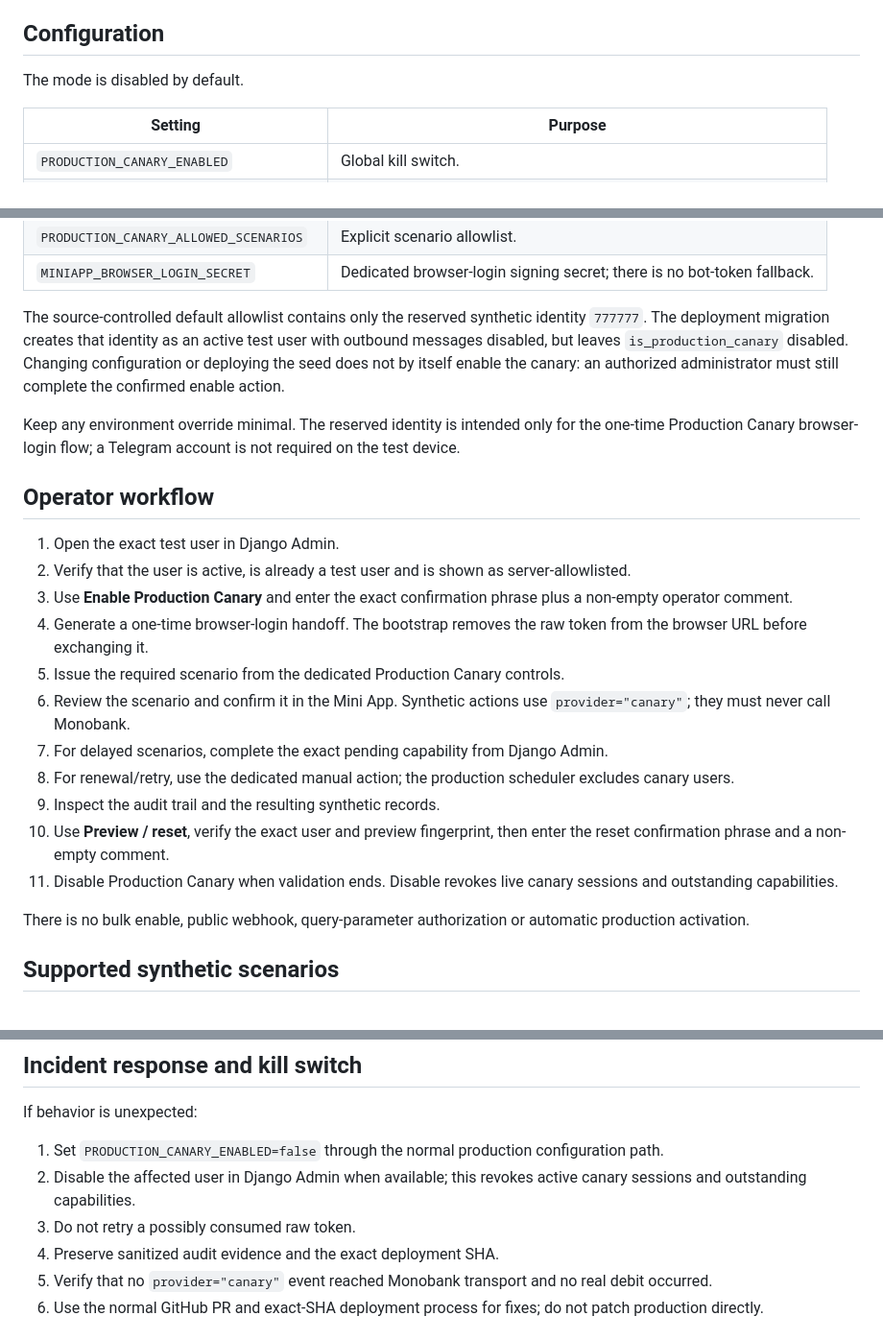
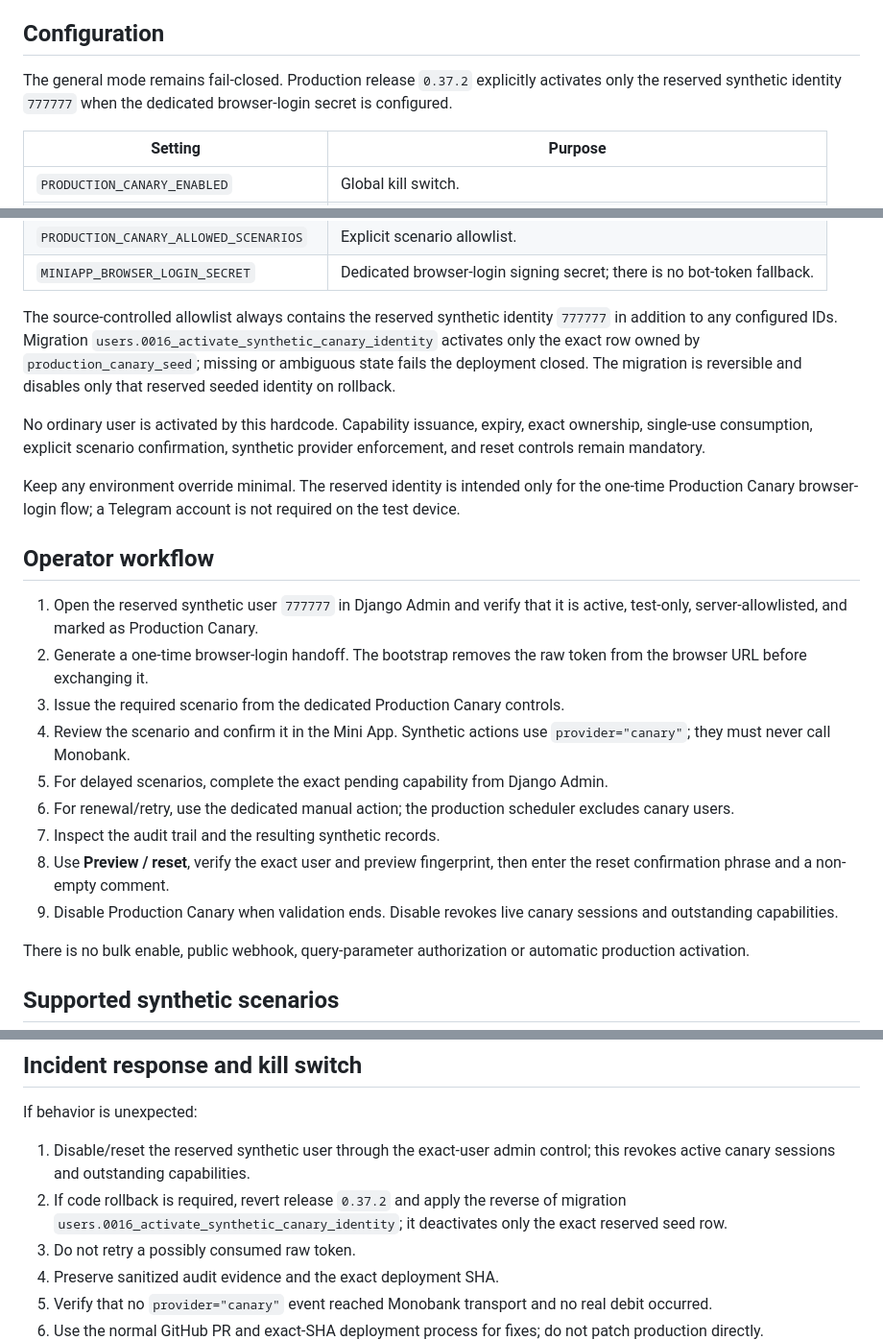
Before and after one commit to KyryloSalo/my-cash-flow-bot, a Markdown page: docs/PRODUCTION_CANARY_MODE.md, 3 parts joined by grey strips. Shown at 96% size. Drawn GitHub-style.

Commit message:
docs(canary): record synthetic activation (#14)

```diff
--- a/docs/PRODUCTION_CANARY_MODE.md
+++ b/docs/PRODUCTION_CANARY_MODE.md
@@ -22,7 +22,7 @@ The application stores only hashes for raw login and capability tokens. Do not p
 
 ## Configuration
 
-The mode is disabled by default.
+The general mode remains fail-closed. Production release `0.37.2` explicitly activates only the reserved synthetic identity `777777` when the dedicated browser-login secret is configured.
 
 | Setting | Purpose |
 | --- | --- |
@@ -34,23 +34,23 @@ The mode is disabled by default.
 | `PRODUCTION_CANARY_ALLOWED_SCENARIOS` | Explicit scenario allowlist. |
 | `MINIAPP_BROWSER_LOGIN_SECRET` | Dedicated browser-login signing secret; there is no bot-token fallback. |
 
-The source-controlled default allowlist contains only the reserved synthetic identity `777777`. The deployment migration creates that identity as an active test user with outbound messages disabled, but leaves `is_production_canary` disabled. Changing configuration or deploying the seed does not by itself enable the canary: an authorized administrator must still complete the confirmed enable action.
+The source-controlled allowlist always contains the reserved synthetic identity `777777` in addition to any configured IDs. Migration `users.0016_activate_synthetic_canary_identity` activates only the exact row owned by `production_canary_seed`; missing or ambiguous state fails the deployment closed. The migration is reversible and disables only that reserved seeded identity on rollback.
+
+No ordinary user is activated by this hardcode. Capability issuance, expiry, exact ownership, single-use consumption, explicit scenario confirmation, synthetic provider enforcement, and reset controls remain mandatory.
 
 Keep any environment override minimal. The reserved identity is intended only for the one-time Production Canary browser-login flow; a Telegram account is not required on the test device.
 
 ## Operator workflow
 
-1. Open the exact test user in Django Admin.
-2. Verify that the user is active, is already a test user and is shown as server-allowlisted.
-3. Use **Enable Production Canary** and enter the exact confirmation phrase plus a non-empty operator comment.
-4. Generate a one-time browser-login handoff. The bootstrap removes the raw token from the browser URL before exchanging it.
-5. Issue the required scenario from the dedicated Production Canary controls.
-6. Review the scenario and confirm it in the Mini App. Synthetic actions use `provider="canary"`; they must never call Monobank.
-7. For delayed scenarios, complete the exact pending capability from Django Admin.
-8. For renewal/retry, use the dedicated manual action; the production scheduler excludes canary users.
-9. Inspect the audit trail and the resulting synthetic records.
-10. Use **Preview / reset**, verify the exact user and preview fingerprint, then enter the reset confirmation phrase and a non-empty comment.
-11. Disable Production Canary when validation ends. Disable revokes live canary sessions and outstanding capabilities.
+1. Open the reserved synthetic user `777777` in Django Admin and verify that it is active, test-only, server-allowlisted, and marked as Production Canary.
+2. Generate a one-time browser-login handoff. The bootstrap removes the raw token from the browser URL before exchanging it.
+3. Issue the required scenario from the dedicated Production Canary controls.
+4. Review the scenario and confirm it in the Mini App. Synthetic actions use `provider="canary"`; they must never call Monobank.
+5. For delayed scenarios, complete the exact pending capability from Django Admin.
+6. For renewal/retry, use the dedicated manual action; the production scheduler excludes canary users.
+7. Inspect the audit trail and the resulting synthetic records.
+8. Use **Preview / reset**, verify the exact user and preview fingerprint, then enter the reset confirmation phrase and a non-empty comment.
+9. Disable Production Canary when validation ends. Disable revokes live canary sessions and outstanding capabilities.
 
 There is no bulk enable, public webhook, query-parameter authorization or automatic production activation.
 
@@ -86,8 +86,8 @@ Synthetic canary records are excluded from business reporting, automation, broad
 
 If behavior is unexpected:
 
-1. Set `PRODUCTION_CANARY_ENABLED=false` through the normal production configuration path.
-2. Disable the affected user in Django Admin when available; this revokes active canary sessions and outstanding capabilities.
+1. Disable/reset the reserved synthetic user through the exact-user admin control; this revokes active canary sessions and outstanding capabilities.
+2. If code rollback is required, revert release `0.37.2` and apply the reverse of migration `users.0016_activate_synthetic_canary_identity`; it deactivates only the exact reserved seed row.
 3. Do not retry a possibly consumed raw token.
 4. Preserve sanitized audit evidence and the exact deployment SHA.
 5. Verify that no `provider="canary"` event reached Monobank transport and no real debit occurred.
```
